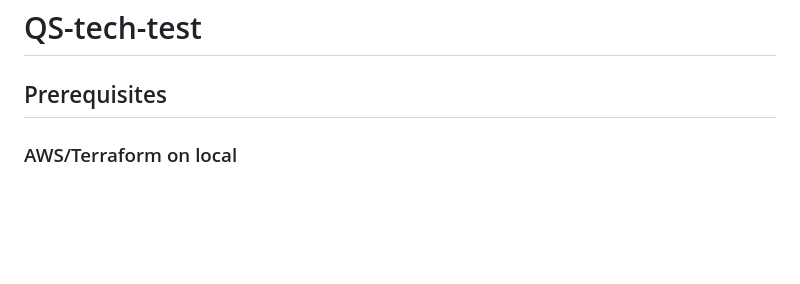
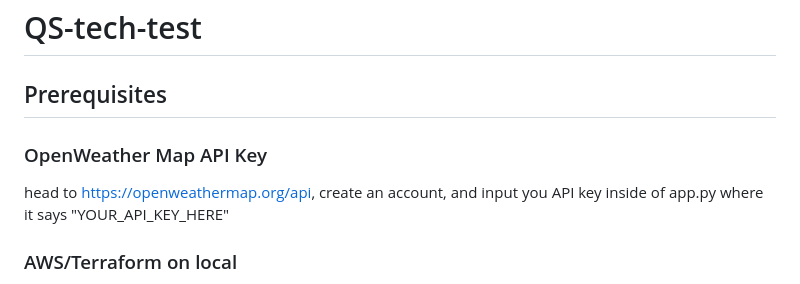
Before and after one commit to ianjum99/QS-tech-test, a Markdown page: README.md, the part around the change. Drawn GitHub-style; blank space fills up the shorter version.

```diff
--- a/README.md
+++ b/README.md
@@ -1,6 +1,10 @@
 # QS-tech-test
 
 ## Prerequisites
+
+### OpenWeather Map API Key
+
+head to https://openweathermap.org/api, create an account, and input you API key inside of app.py where it says "YOUR_API_KEY_HERE"
 
 ### AWS/Terraform on local
 
```
